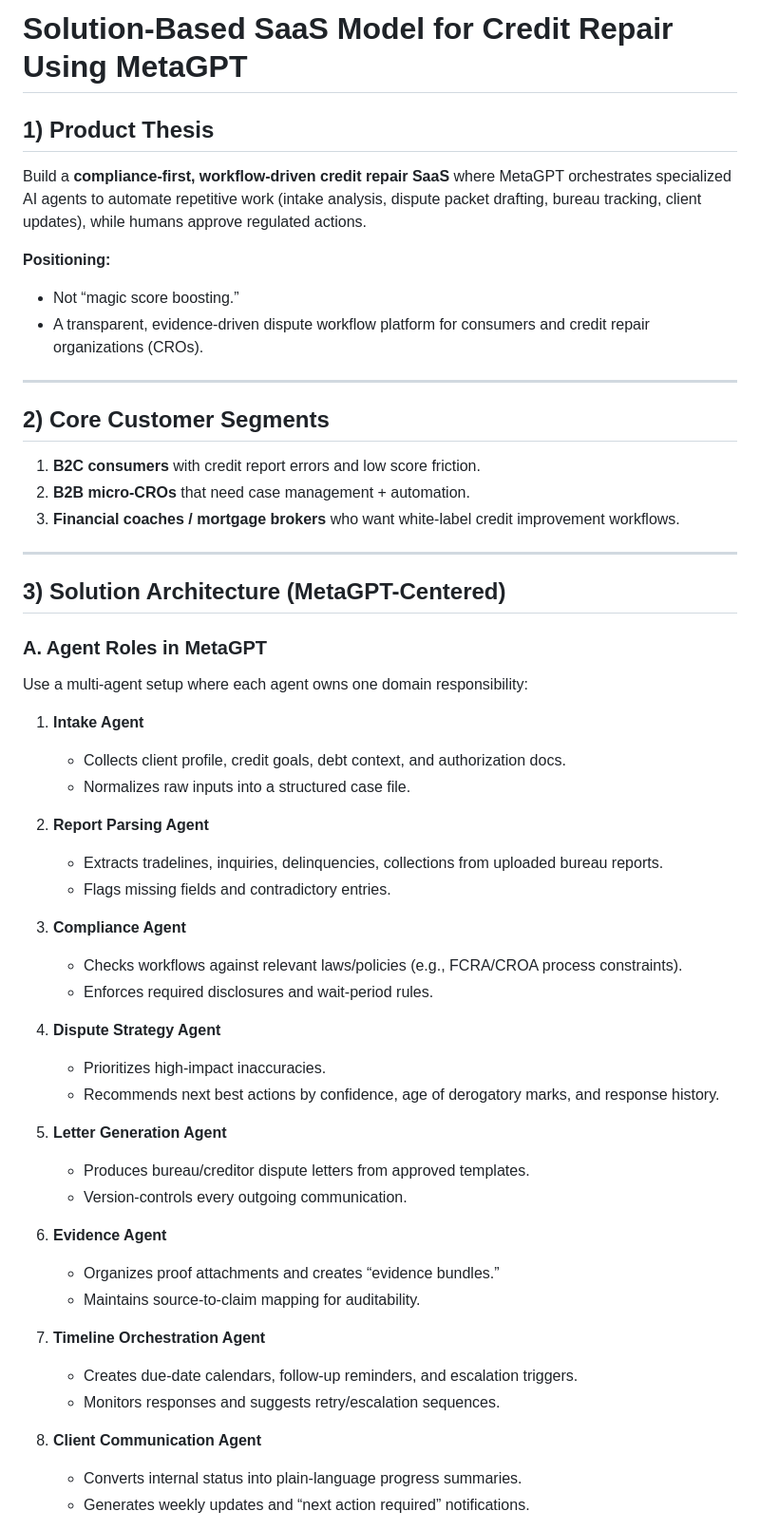
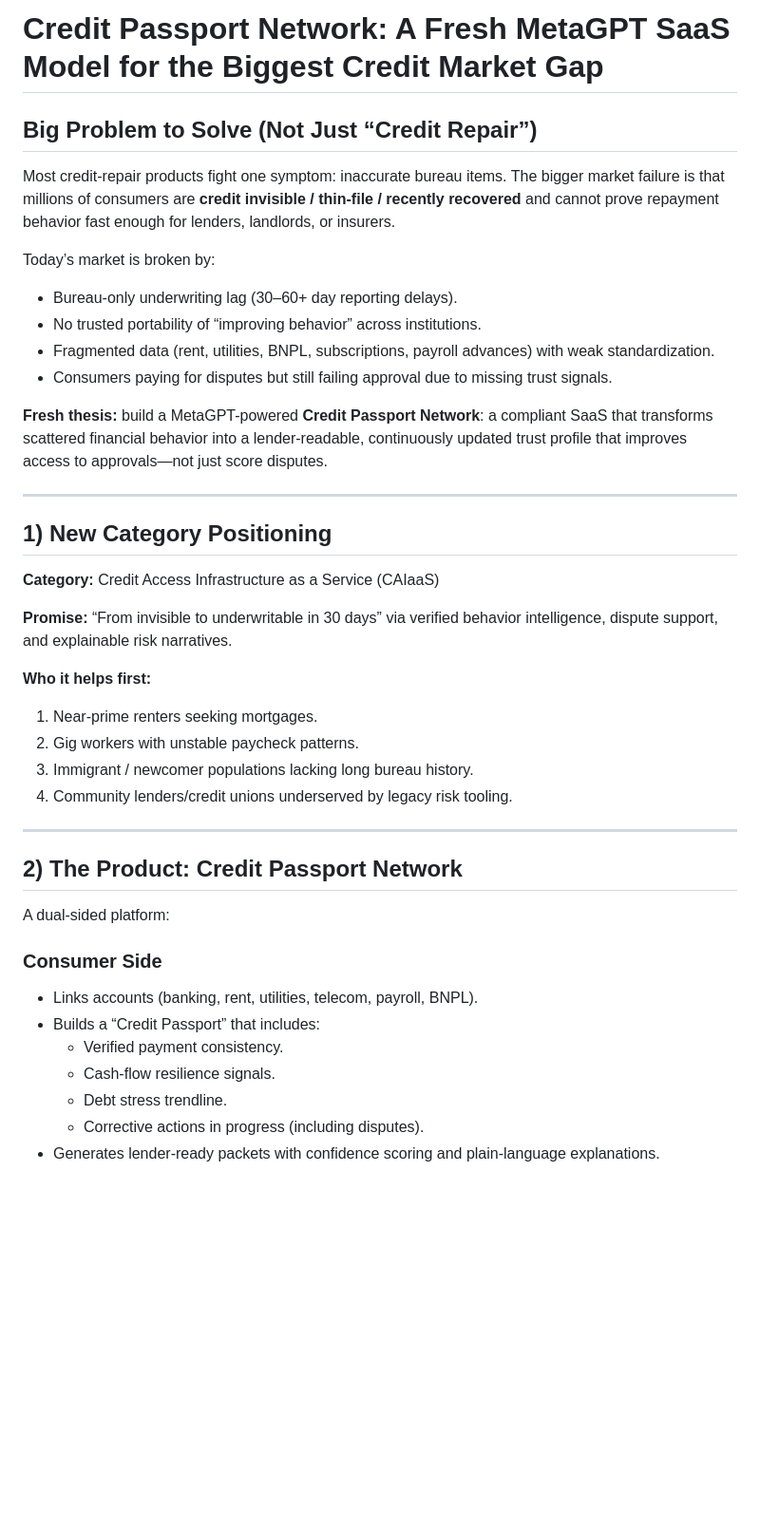
Before and after one commit to mmiholdings/BSC-ROLODEX, a Markdown page: docs/credit-repair-metagpt-saas-model.md, the part around one of its changes. Shown at 95% size. Drawn GitHub-style; blank space fills up the shorter version.

```diff
--- a/docs/credit-repair-metagpt-saas-model.md
+++ b/docs/credit-repair-metagpt-saas-model.md
@@ -1,55 +1,40 @@
-# Solution-Based SaaS Model for Credit Repair Using MetaGPT
+# Credit Passport Network: A Fresh MetaGPT SaaS Model for the Biggest Credit Market Gap
 
-## 1) Product Thesis
-Build a **compliance-first, workflow-driven credit repair SaaS** where MetaGPT orchestrates specialized AI agents to automate repetitive work (intake analysis, dispute packet drafting, bureau tracking, client updates), while humans approve regulated actions.
+## Big Problem to Solve (Not Just “Credit Repair”)
+Most credit-repair products fight one symptom: inaccurate bureau items. The bigger market failure is that millions of consumers are **credit invisible / thin-file / recently recovered** and cannot prove repayment behavior fast enough for lenders, landlords, or insurers.
 
-**Positioning:**
-- Not “magic score boosting.”
-- A transparent, evidence-driven dispute workflow platform for consumers and credit repair organizations (CROs).
+Today’s market is broken by:
+- Bureau-only underwriting lag (30–60+ day reporting delays).
+- No trusted portability of “improving behavior” across institutions.
+- Fragmented data (rent, utilities, BNPL, subscriptions, payroll advances) with weak standardization.
+- Consumers paying for disputes but still failing approval due to missing trust signals.
+
+**Fresh thesis:** build a MetaGPT-powered **Credit Passport Network**: a compliant SaaS that transforms scattered financial behavior into a lender-readable, continuously updated trust profile that improves access to approvals—not just score disputes.
 
 ---
 
-## 2) Core Customer Segments
-1. **B2C consumers** with credit report errors and low score friction.
-2. **B2B micro-CROs** that need case management + automation.
-3. **Financial coaches / mortgage brokers** who want white-label credit improvement workflows.
+## 1) New Category Positioning
+**Category:** Credit Access Infrastructure as a Service (CAIaaS)
+
+**Promise:** “From invisible to underwritable in 30 days” via verified behavior intelligence, dispute support, and explainable risk narratives.
+
+**Who it helps first:**
+1. Near-prime renters seeking mortgages.
+2. Gig workers with unstable paycheck patterns.
+3. Immigrant / newcomer populations lacking long bureau history.
+4. Community lenders/credit unions underserved by legacy risk tooling.
 
 ---
 
-## 3) Solution Architecture (MetaGPT-Centered)
+## 2) The Product: Credit Passport Network
+A dual-sided platform:
 
-### A. Agent Roles in MetaGPT
-Use a multi-agent setup where each agent owns one domain responsibility:
+### Consumer Side
+- Links accounts (banking, rent, utilities, telecom, payroll, BNPL).
+- Builds a “Credit Passport” that includes:
+  - Verified payment consistency.
+  - Cash-flow resilience signals.
+  - Debt stress trendline.
+  - Corrective actions in progress (including disputes).
+- Generates lender-ready packets with confidence scoring and plain-language explanations.
 
-1. **Intake Agent**
-   - Collects client profile, credit goals, debt context, and authorization docs.
-   - Normalizes raw inputs into a structured case file.
-
-2. **Report Parsing Agent**
-   - Extracts tradelines, inquiries, delinquencies, collections from uploaded bureau reports.
-   - Flags missing fields and contradictory entries.
-
-3. **Compliance Agent**
-   - Checks workflows against relevant laws/policies (e.g., FCRA/CROA process constraints).
-   - Enforces required disclosures and wait-period rules.
-
-4. **Dispute Strategy Agent**
-   - Prioritizes high-impact inaccuracies.
-   - Recommends next best actions by confidence, age of derogatory marks, and response history.
-
-5. **Letter Generation Agent**
-   - Produces bureau/creditor dispute letters from approved templates.
-   - Version-controls every outgoing communication.
-
-6. **Evidence Agent**
-   - Organizes proof attachments and creates “evidence bundles.”
-   - Maintains source-to-claim mapping for auditability.
-
-7. **Timeline Orchestration Agent**
-   - Creates due-date calendars, follow-up reminders, and escalation triggers.
-   - Monitors responses and suggests retry/escalation sequences.
-
-8. **Client Communication Agent**
-   - Converts internal status into plain-language progress summaries.
-   - Generates weekly updates and “next action required” notifications.
-
```
Also changed, not shown: other parts of docs/credit-repair-metagpt-saas-model.md (+102 -102 lines).
